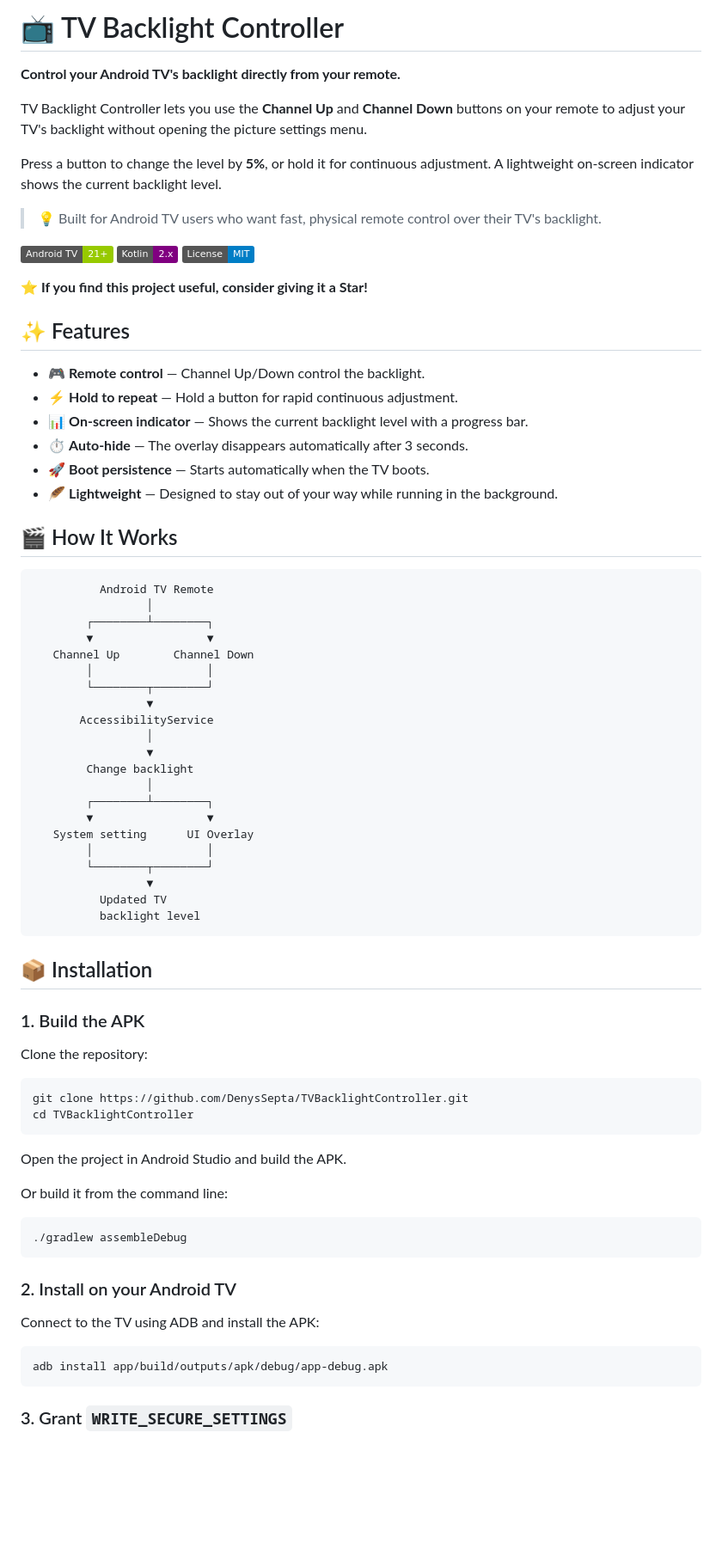
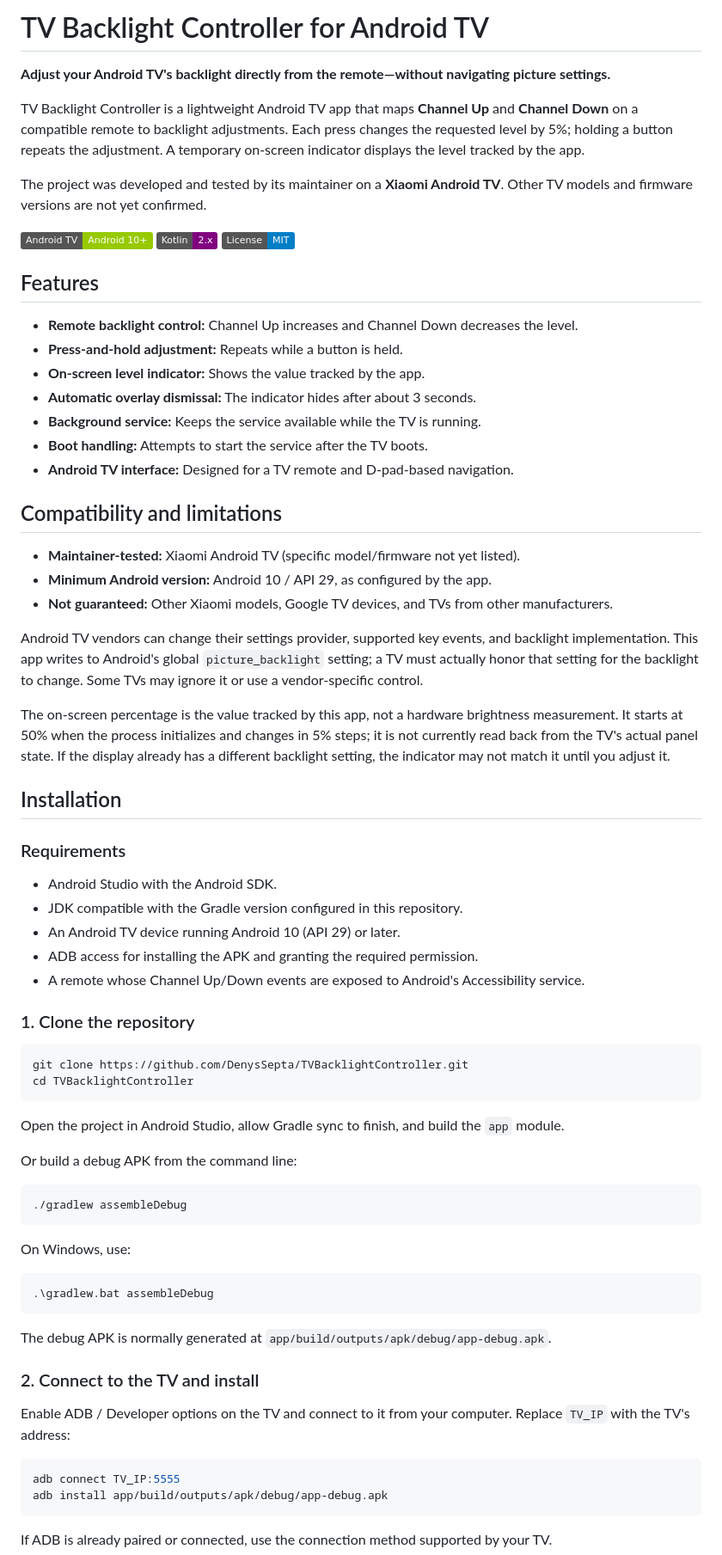
Before and after one commit to DenysSepta/TVBacklightController, a Markdown page: README.md, the part around one of its changes. Shown at 86% size. GitHub-like rendering; badges without logos; blank space fills up the shorter version.

````diff
--- a/README.md
+++ b/README.md
@@ -1,81 +1,76 @@
-# 📺 TV Backlight Controller
+# TV Backlight Controller for Android TV
 
-**Control your Android TV's backlight directly from your remote.**
+**Adjust your Android TV's backlight directly from the remote—without navigating picture settings.**
 
-TV Backlight Controller lets you use the **Channel Up** and **Channel Down** buttons on your remote to adjust your TV's backlight without opening the picture settings menu.
+TV Backlight Controller is a lightweight Android TV app that maps **Channel Up** and **Channel Down** on a compatible remote to backlight adjustments. Each press changes the requested level by 5%; holding a button repeats the adjustment. A temporary on-screen indicator displays the level tracked by the app.
 
-Press a button to change the level by **5%**, or hold it for continuous adjustment. A lightweight on-screen indicator shows the current backlight level.
+The project was developed and tested by its maintainer on a **Xiaomi Android TV**. Other TV models and firmware versions are not yet confirmed.
 
-> 💡 Built for Android TV users who want fast, physical remote control over their TV's backlight.
-
-[![Android TV](https://img.shields.io/badge/Android%20TV-21%2B-green?logo=android)](https://www.android.com/tv/)
+[![Android TV](https://img.shields.io/badge/Android%20TV-Android%2010%2B-green?logo=android)](https://www.android.com/tv/)
 [![Kotlin](https://img.shields.io/badge/Kotlin-2.x-purple?logo=kotlin)](https://kotlinlang.org/)
 [![License](https://img.shields.io/badge/License-MIT-blue.svg)](LICENSE)
 
-⭐ **If you find this project useful, consider giving it a Star!**
+## Features
 
-## ✨ Features
+- **Remote backlight control:** Channel Up increases and Channel Down decreases the level.
+- **Press-and-hold adjustment:** Repeats while a button is held.
+- **On-screen level indicator:** Shows the value tracked by the app.
+- **Automatic overlay dismissal:** The indicator hides after about 3 seconds.
+- **Background service:** Keeps the service available while the TV is running.
+- **Boot handling:** Attempts to start the service after the TV boots.
+- **Android TV interface:** Designed for a TV remote and D-pad-based navigation.
 
-- 🎮 **Remote control** — Channel Up/Down control the backlight.
-- ⚡ **Hold to repeat** — Hold a button for rapid continuous adjustment.
-- 📊 **On-screen indicator** — Shows the current backlight level with a progress bar.
-- ⏱️ **Auto-hide** — The overlay disappears automatically after 3 seconds.
-- 🚀 **Boot persistence** — Starts automatically when the TV boots.
-- 🪶 **Lightweight** — Designed to stay out of your way while running in the background.
+## Compatibility and limitations
 
-## 🎬 How It Works
+- **Maintainer-tested:** Xiaomi Android TV (specific model/firmware not yet listed).
+- **Minimum Android version:** Android 10 / API 29, as configured by the app.
+- **Not guaranteed:** Other Xiaomi models, Google TV devices, and TVs from other manufacturers.
 
-```text
-          Android TV Remote
-                 │
-        ┌────────┴────────┐
-        ▼                 ▼
-   Channel Up        Channel Down
-        │                 │
-        └────────┬────────┘
-                 ▼
-       AccessibilityService
-                 │
-                 ▼
-        Change backlight
-                 │
-        ┌────────┴────────┐
-        ▼                 ▼
-   System setting      UI Overlay
-        │                 │
-        └────────┬────────┘
-                 ▼
-          Updated TV
-          backlight level
-```
+Android TV vendors can change their settings provider, supported key events, and backlight implementation. This app writes to Android's global `picture_backlight` setting; a TV must actually honor that setting for the backlight to change. Some TVs may ignore it or use a vendor-specific control.
 
+The on-screen percentage is the value tracked by this app, not a hardware brightness measurement. It starts at 50% when the process initializes and changes in 5% steps; it is not currently read back from the TV's actual panel state. If the display already has a different backlight setting, the indicator may not match it until you adjust it.
 
-## 📦 Installation
+## Installation
 
-### 1. Build the APK
+### Requirements
 
-Clone the repository:
+- Android Studio with the Android SDK.
+- JDK compatible with the Gradle version configured in this repository.
+- An Android TV device running Android 10 (API 29) or later.
+- ADB access for installing the APK and granting the required permission.
+- A remote whose Channel Up/Down events are exposed to Android's Accessibility service.
+
+### 1. Clone the repository
 
 ```bash
 git clone https://github.com/DenysSepta/TVBacklightController.git
 cd TVBacklightController
 ```
 
-Open the project in Android Studio and build the APK.
+Open the project in Android Studio, allow Gradle sync to finish, and build the `app` module.
 
-Or build it from the command line:
+Or build a debug APK from the command line:
 
 ```bash
 ./gradlew assembleDebug
 ```
 
-### 2. Install on your Android TV
+On Windows, use:
 
-Connect to the TV using ADB and install the APK:
+```powershell
+.\gradlew.bat assembleDebug
+```
+
+The debug APK is normally generated at `app/build/outputs/apk/debug/app-debug.apk`.
+
+### 2. Connect to the TV and install
+
+Enable ADB / Developer options on the TV and connect to it from your computer. Replace `TV_IP` with the TV's address:
 
 ```bash
+adb connect TV_IP:5555
 adb install app/build/outputs/apk/debug/app-debug.apk
 ```
 
-### 3. Grant `WRITE_SECURE_SETTINGS`
+If ADB is already paired or connected, use the connection method supported by your TV.
 
````
Also changed, not shown: other parts of README.md (+57 -80 lines).
